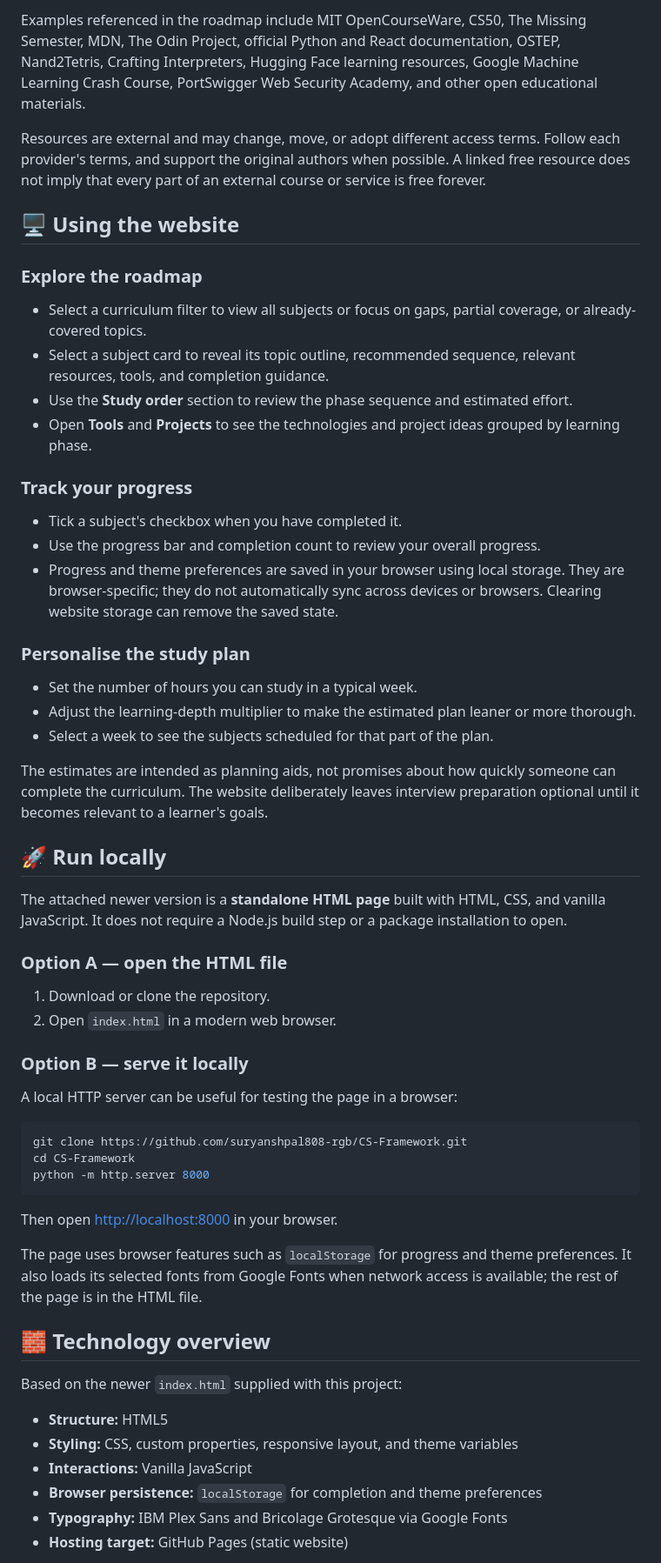
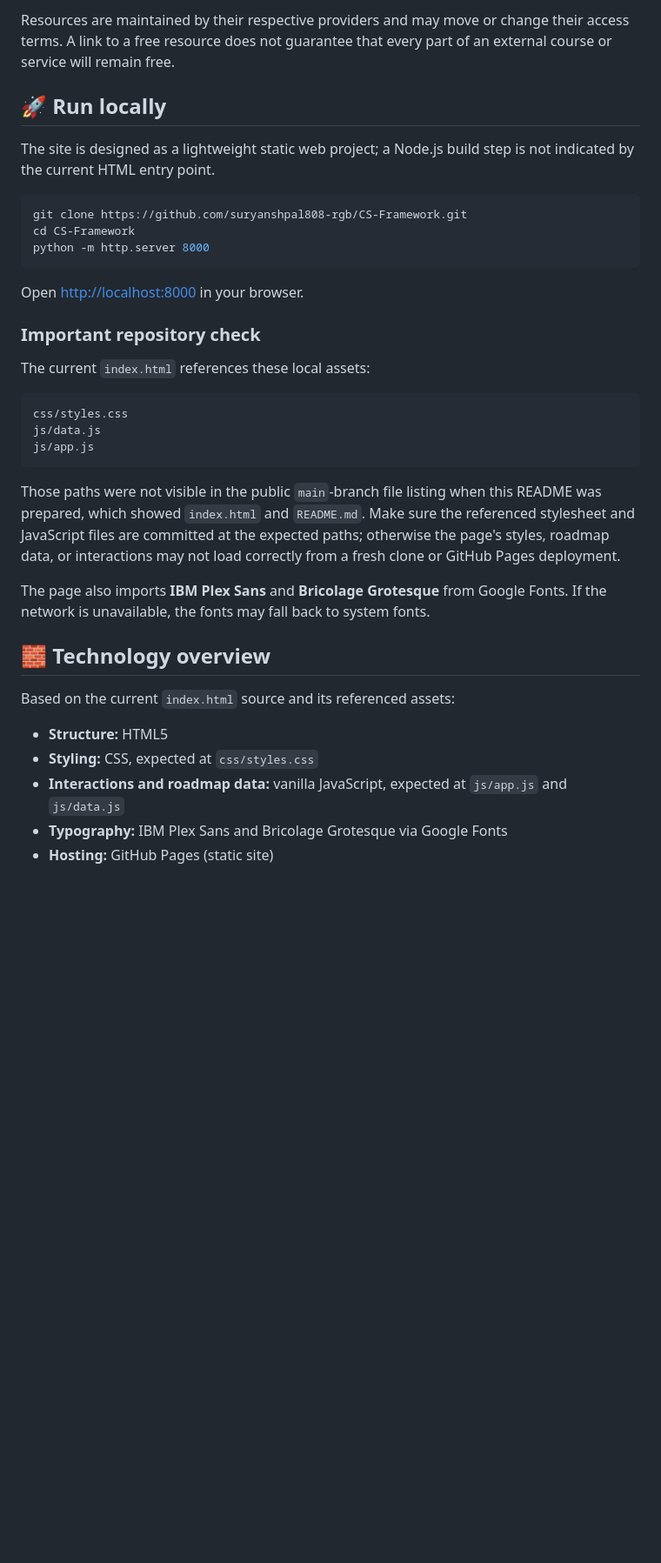
Before and after one commit to Suryanshpal-09/CS-Framework, a Markdown page: README.md, the part around one of its changes. Shown at 87% size. Drawn GitHub-style; blank space fills up the shorter version.

````diff
--- a/README.md
+++ b/README.md
@@ -210,43 +152,9 @@ The roadmap brings together resource types that serve different purposes:
 
-Examples referenced in the roadmap include MIT OpenCourseWare, CS50, The Missing Semester, MDN, The Odin Project, official Python and React documentation, OSTEP, Nand2Tetris, Crafting Interpreters, Hugging Face learning resources, Google Machine Learning Crash Course, PortSwigger Web Security Academy, and other open educational materials.
-
-Resources are external and may change, move, or adopt different access terms. Follow each provider's terms, and support the original authors when possible. A linked free resource does not imply that every part of an external course or service is free forever.
-
-## 🖥️ Using the website
-
-### Explore the roadmap
-
-* Select a curriculum filter to view all subjects or focus on gaps, partial coverage, or already-covered topics.
-* Select a subject card to reveal its topic outline, recommended sequence, relevant resources, tools, and completion guidance.
-* Use the **Study order** section to review the phase sequence and estimated effort.
-* Open **Tools** and **Projects** to see the technologies and project ideas grouped by learning phase.
-
-### Track your progress
-
-* Tick a subject's checkbox when you have completed it.
-* Use the progress bar and completion count to review your overall progress.
-* Progress and theme preferences are saved in your browser using local storage. They are browser-specific; they do not automatically sync across devices or browsers. Clearing website storage can remove the saved state.
-
-### Personalise the study plan
-
-* Set the number of hours you can study in a typical week.
-* Adjust the learning-depth multiplier to make the estimated plan leaner or more thorough.
-* Select a week to see the subjects scheduled for that part of the plan.
-
-The estimates are intended as planning aids, not promises about how quickly someone can complete the curriculum. The website deliberately leaves interview preparation optional until it becomes relevant to a learner's goals.
+Resources are maintained by their respective providers and may move or change their access terms. A link to a free resource does not guarantee that every part of an external course or service will remain free.
 
 ## 🚀 Run locally
 
-The attached newer version is a **standalone HTML page** built with HTML, CSS, and vanilla JavaScript. It does not require a Node.js build step or a package installation to open.
-
-### Option A — open the HTML file
-
-1. Download or clone the repository.
-2. Open `index.html` in a modern web browser.
-
-### Option B — serve it locally
-
-A local HTTP server can be useful for testing the page in a browser:
+The site is designed as a lightweight static web project; a Node.js build step is not indicated by the current HTML entry point.
 
 ```bash
 git clone https://github.com/suryanshpal808-rgb/CS-Framework.git
@@ -254,18 +162,29 @@ cd CS-Framework
 python -m http.server 8000
 ```
 
-Then open [http://localhost:8000](http://localhost:8000) in your browser.
+Open [http://localhost:8000](http://localhost:8000) in your browser.
 
-The page uses browser features such as `localStorage` for progress and theme preferences. It also loads its selected fonts from Google Fonts when network access is available; the rest of the page is in the HTML file.
+### Important repository check
+
+The current `index.html` references these local assets:
+
+```text
+css/styles.css
+js/data.js
+js/app.js
+```
+
+Those paths were not visible in the public `main`-branch file listing when this README was prepared, which showed `index.html` and `README.md`. Make sure the referenced stylesheet and JavaScript files are committed at the expected paths; otherwise the page's styles, roadmap data, or interactions may not load correctly from a fresh clone or GitHub Pages deployment.
+
+The page also imports **IBM Plex Sans** and **Bricolage Grotesque** from Google Fonts. If the network is unavailable, the fonts may fall back to system fonts.
 
 ## 🧱 Technology overview
 
-Based on the newer `index.html` supplied with this project:
+Based on the current `index.html` source and its referenced assets:
 
-* **Structure:** HTML5
-* **Styling:** CSS, custom properties, responsive layout, and theme variables
-* **Interactions:** Vanilla JavaScript
-* **Browser persistence:** `localStorage` for completion and theme preferences
-* **Typography:** IBM Plex Sans and Bricolage Grotesque via Google Fonts
-* **Hosting target:** GitHub Pages (static website)
+- **Structure:** HTML5
+- **Styling:** CSS, expected at `css/styles.css`
+- **Interactions and roadmap data:** vanilla JavaScript, expected at `js/app.js` and `js/data.js`
+- **Typography:** IBM Plex Sans and Bricolage Grotesque via Google Fonts
+- **Hosting:** GitHub Pages (static site)
 
````
Also changed, not shown: other parts of README.md (+95 -168 lines).
